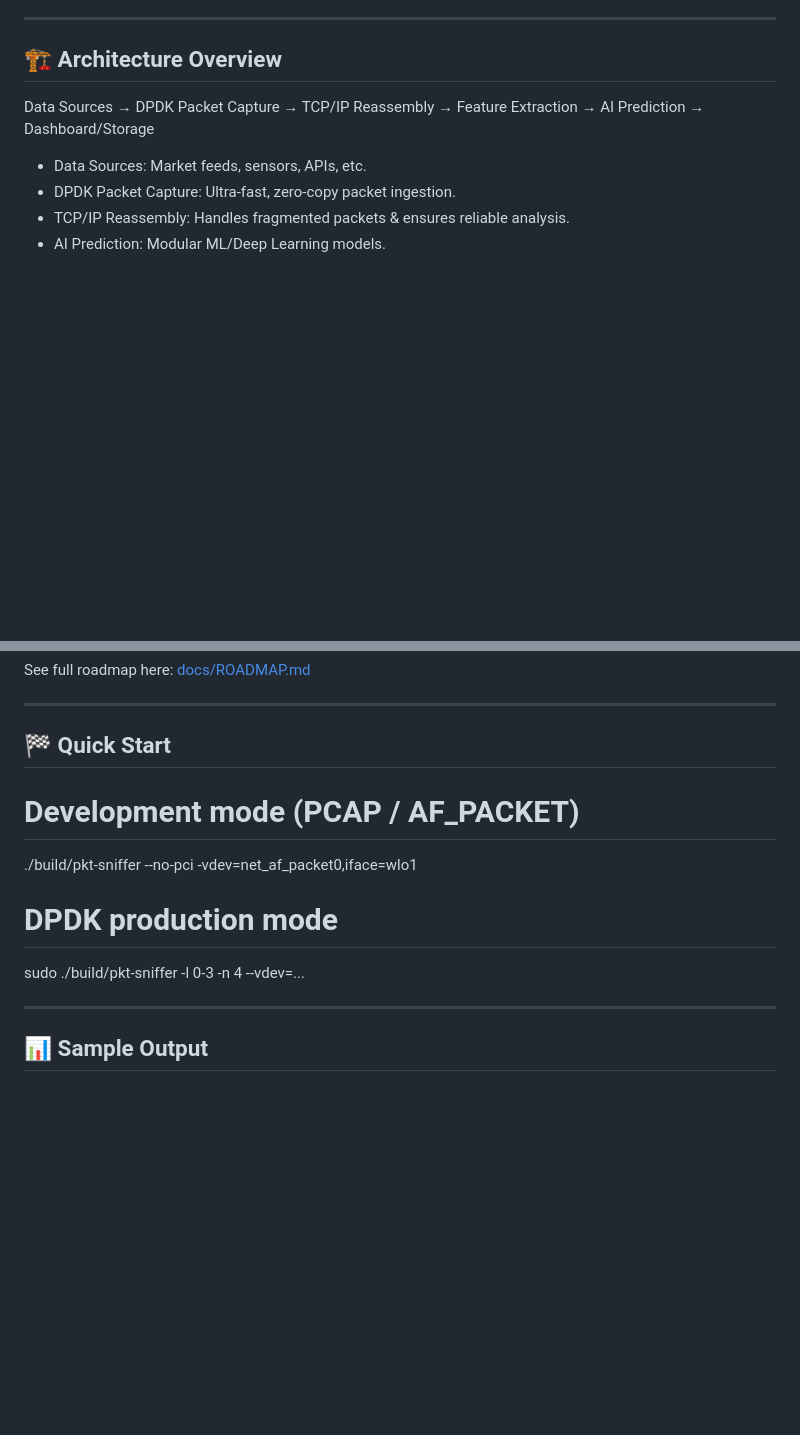
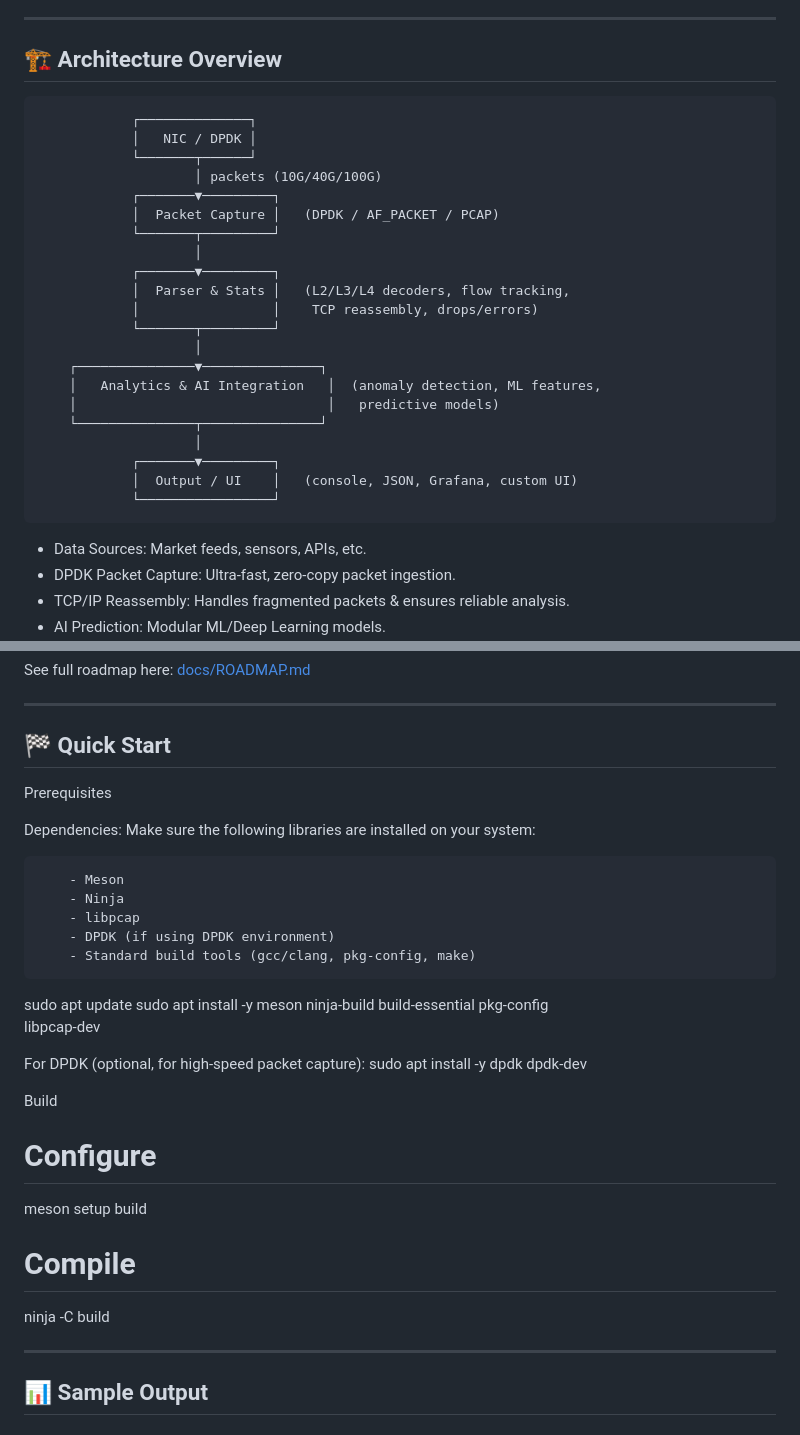
Before and after one commit to ramangupta/DPDK-AI-Engine, a Markdown page: README.md, 2 parts joined by grey strips. Rendered like a GitHub page; blank space fills up the shorter version.

Commit message:
README update again

```diff
--- a/README.md
+++ b/README.md
@@ -35,7 +35,28 @@ Think of it as **tcpdump on steroids** — flow-aware, protocol-smart, and ready
 
 ## 🏗️ Architecture Overview
 
-Data Sources → DPDK Packet Capture → TCP/IP Reassembly → Feature Extraction → AI Prediction → Dashboard/Storage
+                ┌──────────────┐
+                │   NIC / DPDK │
+                └───────┬──────┘
+                        │ packets (10G/40G/100G)
+                ┌───────▼─────────┐
+                │  Packet Capture │   (DPDK / AF_PACKET / PCAP)
+                └───────┬─────────┘
+                        │
+                ┌───────▼─────────┐
+                │  Parser & Stats │   (L2/L3/L4 decoders, flow tracking,
+                │                 │    TCP reassembly, drops/errors)
+                └───────┬─────────┘
+                        │
+        ┌───────────────▼───────────────┐
+        │   Analytics & AI Integration   │  (anomaly detection, ML features,
+        │                                │   predictive models)
+        └───────────────┬───────────────┘
+                        │
+                ┌───────▼─────────┐
+                │  Output / UI    │   (console, JSON, Grafana, custom UI)
+                └─────────────────┘
+
 
   - Data Sources: Market feeds, sensors, APIs, etc.
   - DPDK Packet Capture: Ultra-fast, zero-copy packet ingestion.
@@ -68,12 +89,31 @@ See full roadmap here: [docs/ROADMAP.md](docs/ROADMAP.md)
 
 ## 🏁 Quick Start
 
+Prerequisites
 
-# Development mode (PCAP / AF_PACKET)
-./build/pkt-sniffer --no-pci -vdev=net_af_packet0,iface=wlo1
+Dependencies:
+Make sure the following libraries are installed on your system:
 
-# DPDK production mode
-sudo ./build/pkt-sniffer -l 0-3 -n 4 --vdev=...
+        - Meson
+        - Ninja
+        - libpcap
+        - DPDK (if using DPDK environment)
+        - Standard build tools (gcc/clang, pkg-config, make)
+
+sudo apt update
+sudo apt install -y meson ninja-build build-essential pkg-config \
+    libpcap-dev
+
+For DPDK (optional, for high-speed packet capture):
+sudo apt install -y dpdk dpdk-dev
+
+Build
+
+# Configure
+meson setup build
+
+# Compile
+ninja -C build
 
 ---
 
```
